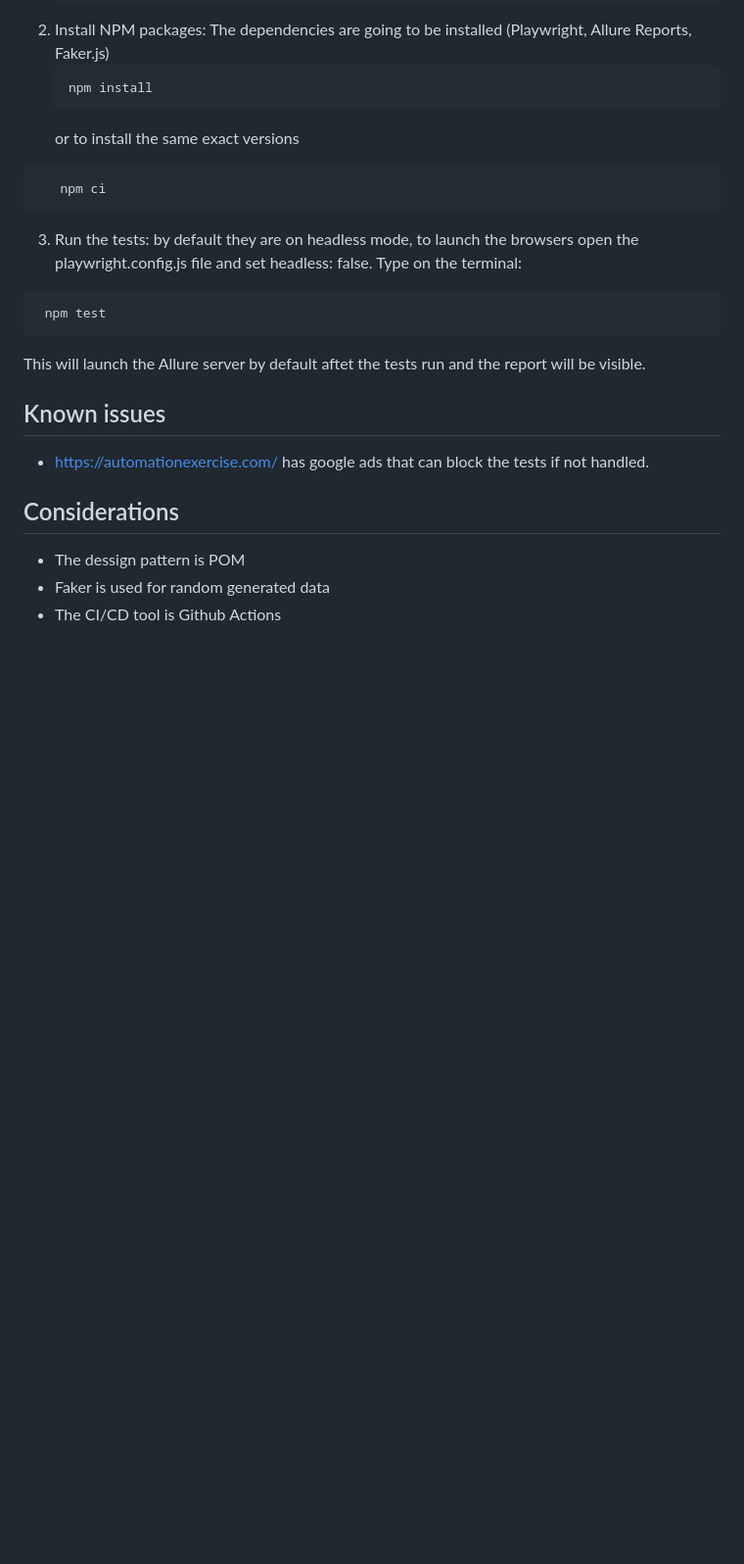
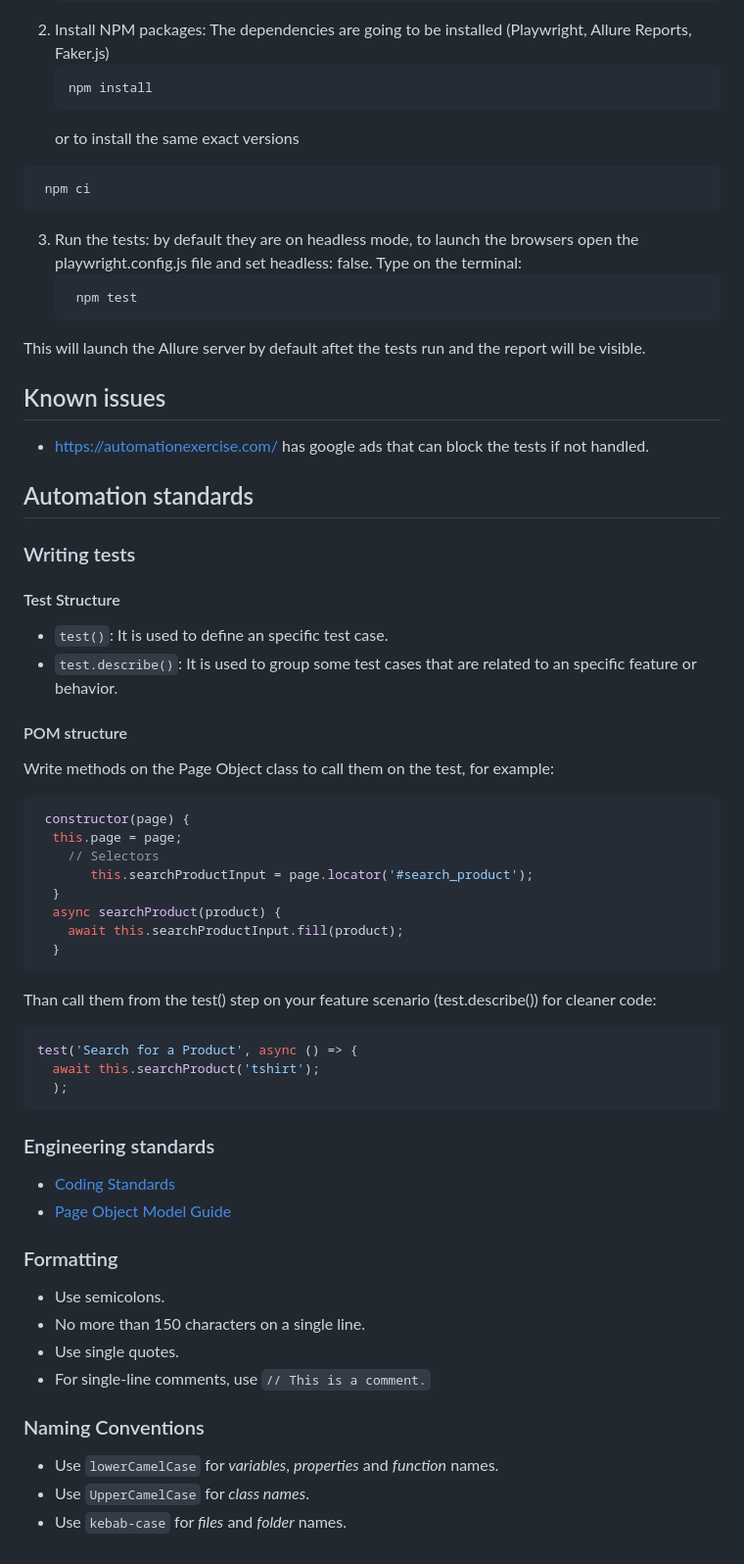
Before and after one commit to CarlaGomez/automation-exercise-challenge, a Markdown page: README.md, the part around one of its changes. Shown at 98% size. Rendered like a GitHub page; blank space fills up the shorter version.

````diff
--- a/README.md
+++ b/README.md
@@ -50,13 +50,13 @@ Additionally, Playwright’s cross-browser testing support was a critical factor
    npm install
    ```
    or to install the same exact versions
-```sh
+  ```sh
    npm ci
    ```
 3. Run the tests: by default they are on headless mode, to launch the browsers open the playwright.config.js file and set headless: false.
 Type on the terminal:
- ```sh
-  npm test
+   ```sh
+    npm test
    ```
 This will launch the Allure server by default aftet the tests run and the report will be visible.
 
@@ -64,7 +64,52 @@ This will launch the Allure server by default aftet the tests run and the report
 
 * https://automationexercise.com/ has google ads that can block the tests if not handled.
 
-## Considerations
-* The dessign pattern is POM
-* Faker is used for random generated data
-* The CI/CD tool is Github Actions
+## Automation standards
+
+### Writing tests
+
+#### Test Structure
+
+- `test()`: It is used to define an specific test case.
+- `test.describe()`: It is used to group some test cases that are related to an specific feature or behavior.
+
+#### POM structure
+
+Write methods on the Page Object class to call them on the test, for example:
+
+```javascript
+ constructor(page) {
+  this.page = page;
+    // Selectors
+       this.searchProductInput = page.locator('#search_product');
+  }
+  async searchProduct(product) {
+    await this.searchProductInput.fill(product);
+  }
+```
+
+Than call them from the test() step on your feature scenario (test.describe()) for cleaner code:
+
+```javascript
+test('Search for a Product', async () => {
+  await this.searchProduct('tshirt');
+  );
+```
+
+### Engineering standards
+
+- [Coding Standards](https://www.w3schools.com/js/js_best_practices.asp)
+- [Page Object Model Guide](https://playwright.dev/docs/pom)
+
+### Formatting
+
+- Use semicolons.
+- No more than 150 characters on a single line.
+- Use single quotes.
+- For single-line comments, use `// This is a comment.`
+
+### Naming Conventions
+
+- Use `lowerCamelCase` for _variables_, _properties_ and _function_ names.
+- Use `UpperCamelCase` for _class names_.
+- Use `kebab-case` for _files_ and _folder_ names.
````
Also changed, not shown: other parts of README.md (+1 -1 lines).
